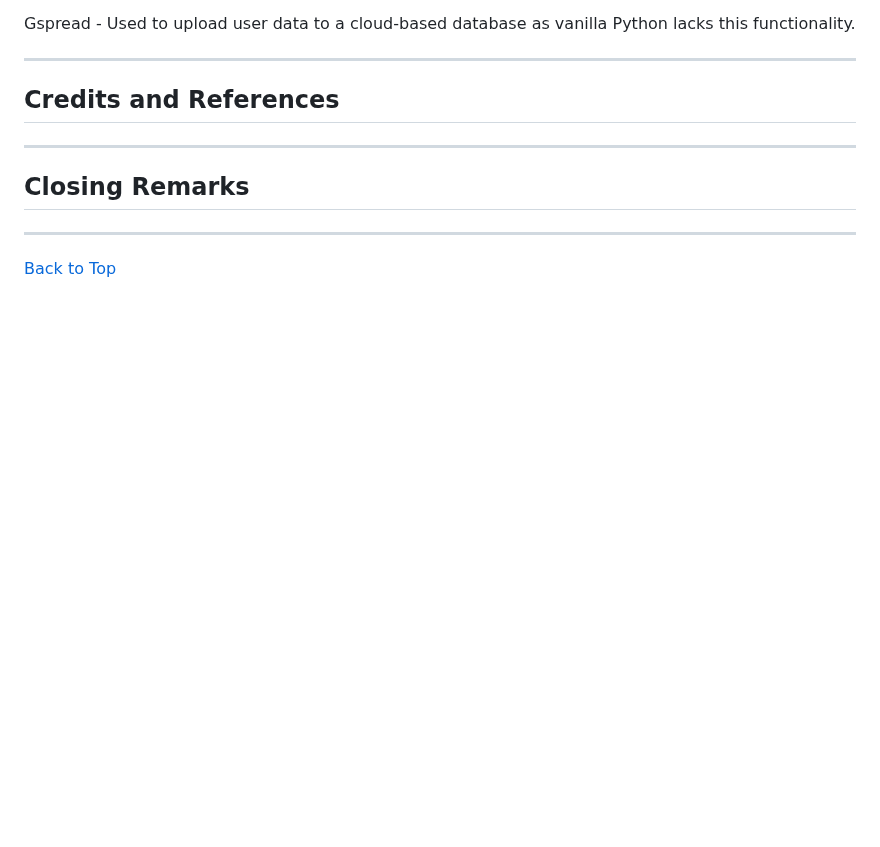
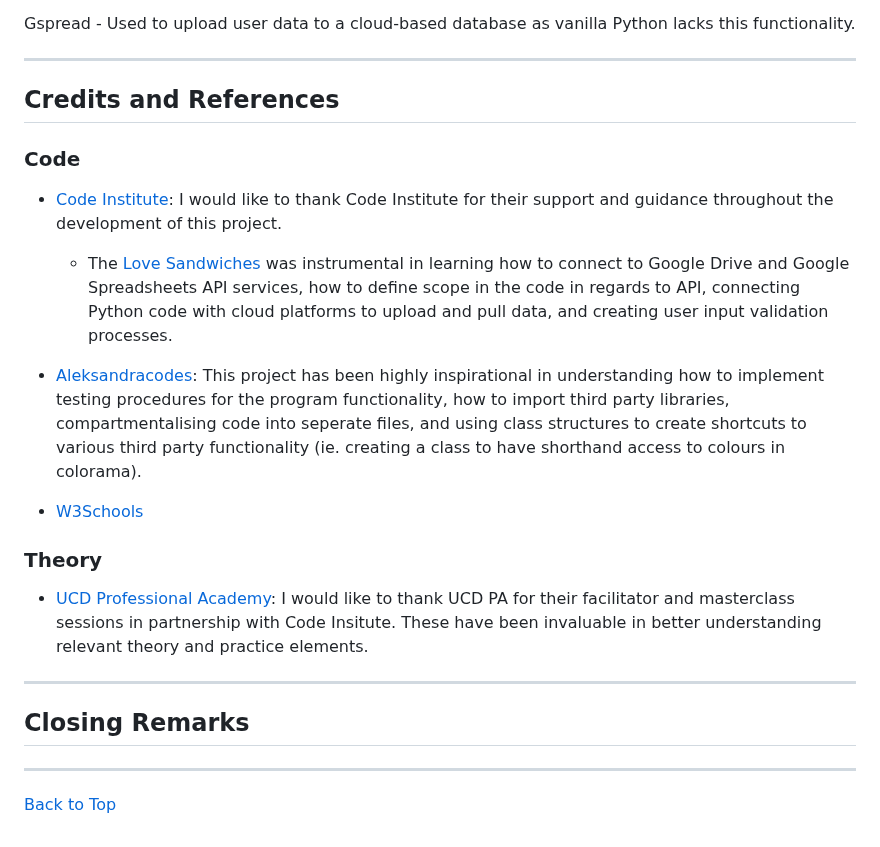
Before and after one commit to beratzorlu/python-quiz, a Markdown page: README.md, the part around one of its changes. GitHub-like rendering; blank space fills up the shorter version.

Commit message:
Add citations section.

```diff
--- a/README.md
+++ b/README.md
@@ -499,6 +499,19 @@ Gspread - Used to upload user data to a cloud-based database as vanilla Python l
 
 ## Credits and References
 
+### Code
+
+- [Code Institute](https://codeinstitute.net/): I would like to thank Code Institute for their support and guidance throughout the development of this project.
+    - The [Love Sandwiches](https://github.com/beratzorlu/love-sandwiches) was instrumental in learning how to connect to Google Drive and Google Spreadsheets API services, how to define scope in the code in regards to API, connecting Python code with cloud platforms to upload and pull data, and creating user input validation processes.
+
+- [Aleksandracodes](https://github.com/aleksandracodes/CI_PP3_Connect4#libraries): This project has been highly inspirational in understanding how to implement testing procedures for the program functionality, how to import third party libraries, compartmentalising code into seperate files, and using class structures to create shortcuts to various third party functionality (ie. creating a class to have shorthand access to colours in colorama).
+
+- [W3Schools](https://www.w3schools.com/)
+
+### Theory
+
+- [UCD Professional Academy](https://www.ucd.ie/professionalacademy/): I would like to thank UCD PA for their facilitator and masterclass sessions in partnership with Code Insitute. These have been invaluable in better understanding relevant theory and practice elements.
+
 
 ---
 
```
Also changed, not shown: other parts of README.md (+1 -1 lines).
